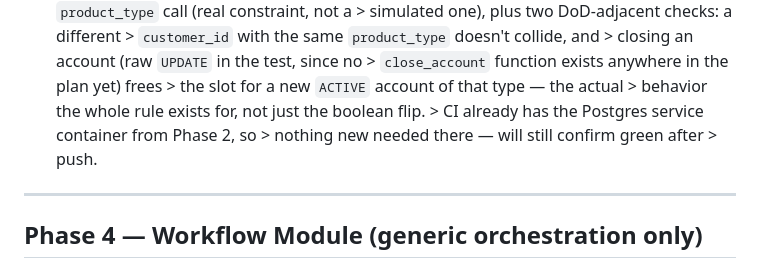
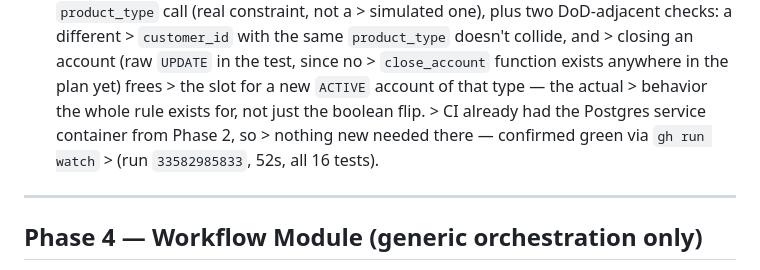
Before and after one commit to bunyawats/loan-onboarding-poc, a Markdown page: IMPLEMENTATION_PLAN.md, the part around the change. Drawn GitHub-style.

Commit message:
Confirm Phase 3's CI run is green
gh run watch confirmed the pushed workflow passed (run 33582985833,
unit-tests in 52s, all 16 tests including the new account module ones).

Co-Authored-By: Claude Sonnet 5 <noreply@anthropic.com>
Claude-Session: https://claude.ai/code/session_01Mg6wHWcJbnjE5EvE2hwfca

```diff
--- a/IMPLEMENTATION_PLAN.md
+++ b/IMPLEMENTATION_PLAN.md
@@ -301,9 +301,9 @@ dependency between them.
       > `close_account` function exists anywhere in the plan yet) frees
       > the slot for a new `ACTIVE` account of that type — the actual
       > behavior the whole rule exists for, not just the boolean flip.
-      > CI already has the Postgres service container from Phase 2, so
-      > nothing new needed there — will still confirm green after
-      > push.
+      > CI already had the Postgres service container from Phase 2, so
+      > nothing new needed there — confirmed green via `gh run watch`
+      > (run `33582985833`, 52s, all 16 tests).
 
 ---
 
```
